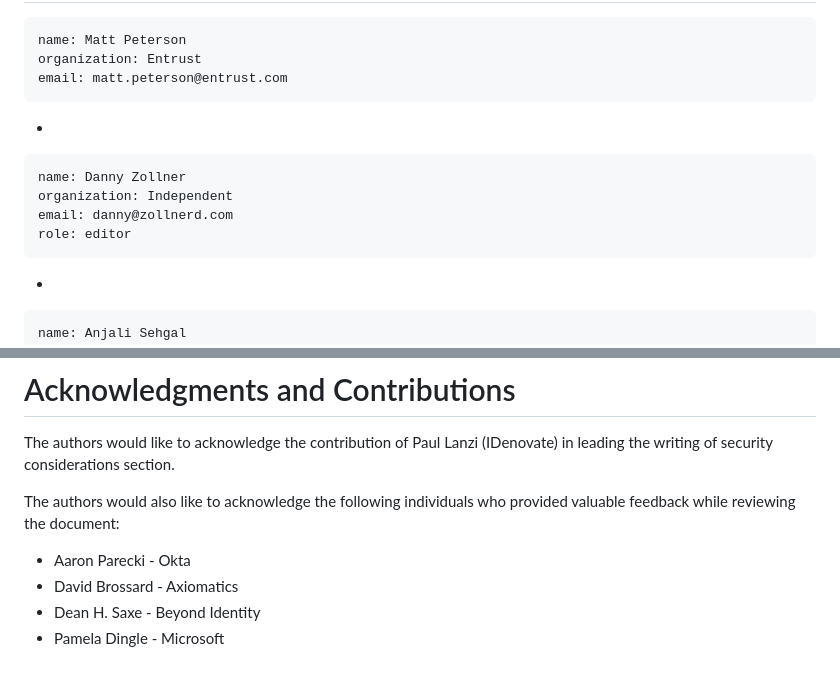
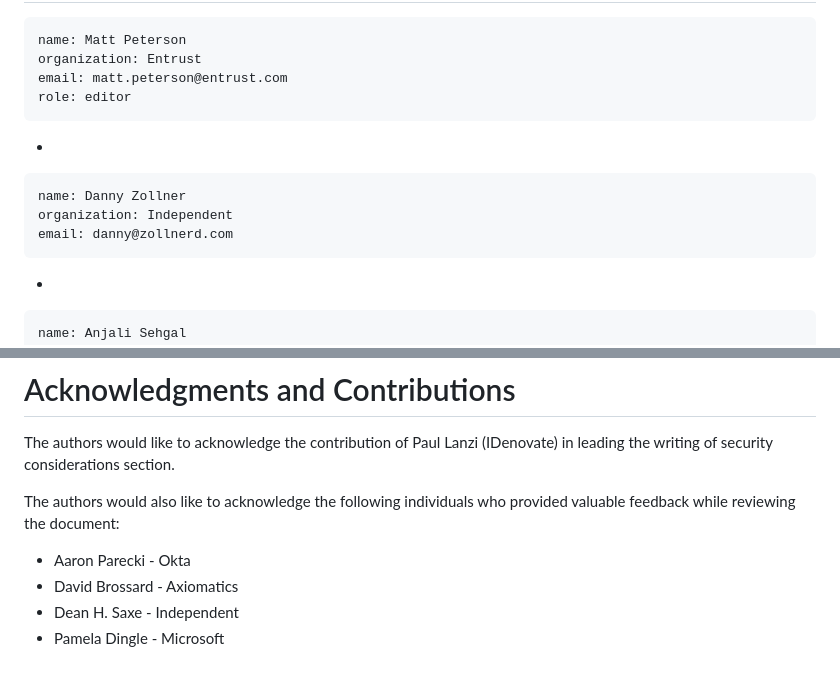
Before and after one commit to ietf-scim-wg/draft-ietf-scim-cursor-pagination, a Markdown page: draft-ietf-scim-cursor-pagination.md, 2 parts joined by grey strips. Rendered like a GitHub page.

Commit message:
Updated editor + acknowledgement details
Switched editor tag to Matt, adjusted employer mention for acknowledgements

```diff
--- a/draft-ietf-scim-cursor-pagination.md
+++ b/draft-ietf-scim-cursor-pagination.md
@@ -21,11 +21,11 @@ author:
     name: Matt Peterson
     organization: Entrust
     email: matt.peterson@entrust.com
+    role: editor
    -
     name: Danny Zollner
     organization: Independent
     email: danny@zollnerd.com
-    role: editor
    -
     name: Anjali Sehgal
     organization: Amazon Web Services
@@ -451,5 +451,5 @@ The authors would also like to acknowledge the following individuals who provide
 
 * Aaron Parecki - Okta
 * David Brossard - Axiomatics
-* Dean H. Saxe - Beyond Identity
+* Dean H. Saxe - Independent
 * Pamela Dingle - Microsoft
```
